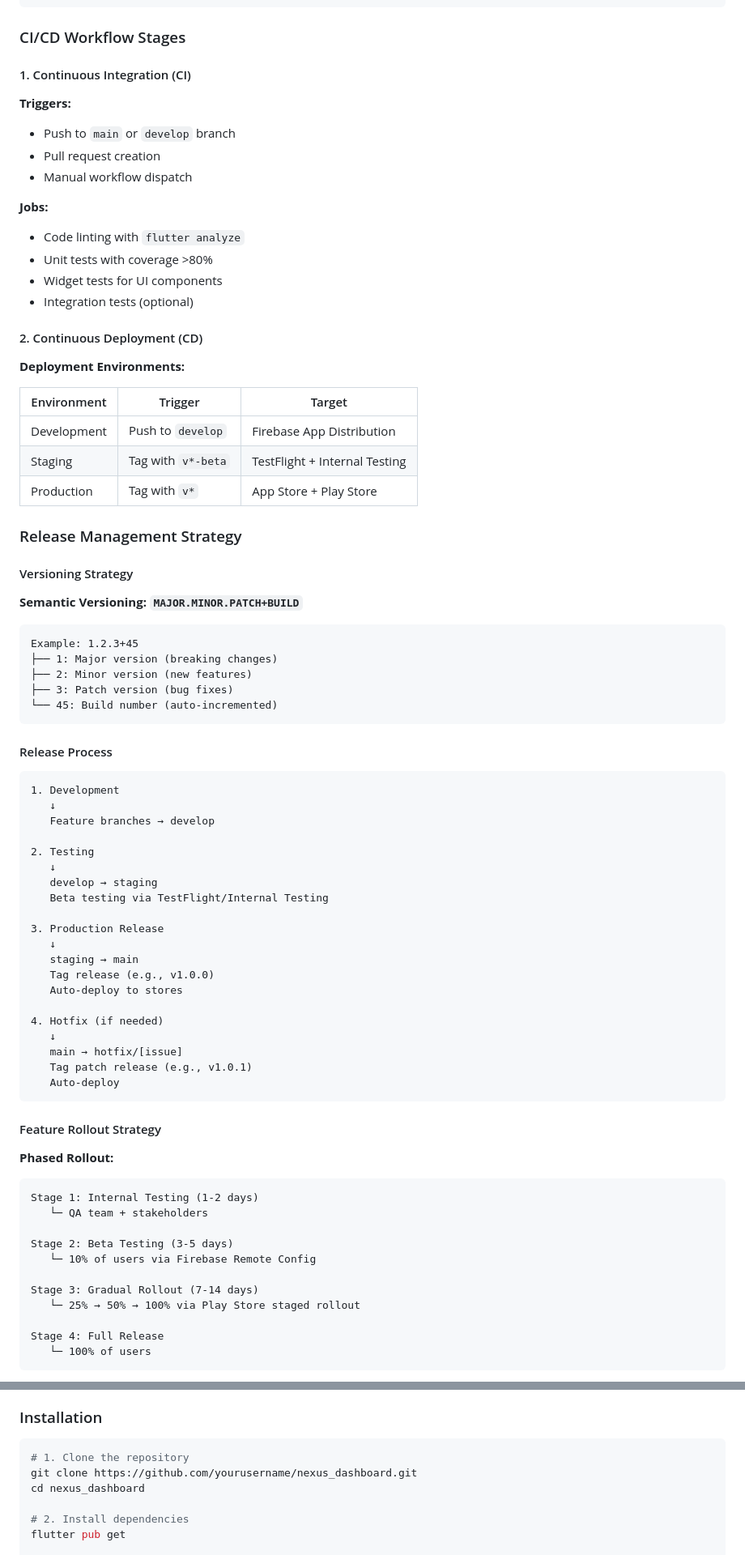
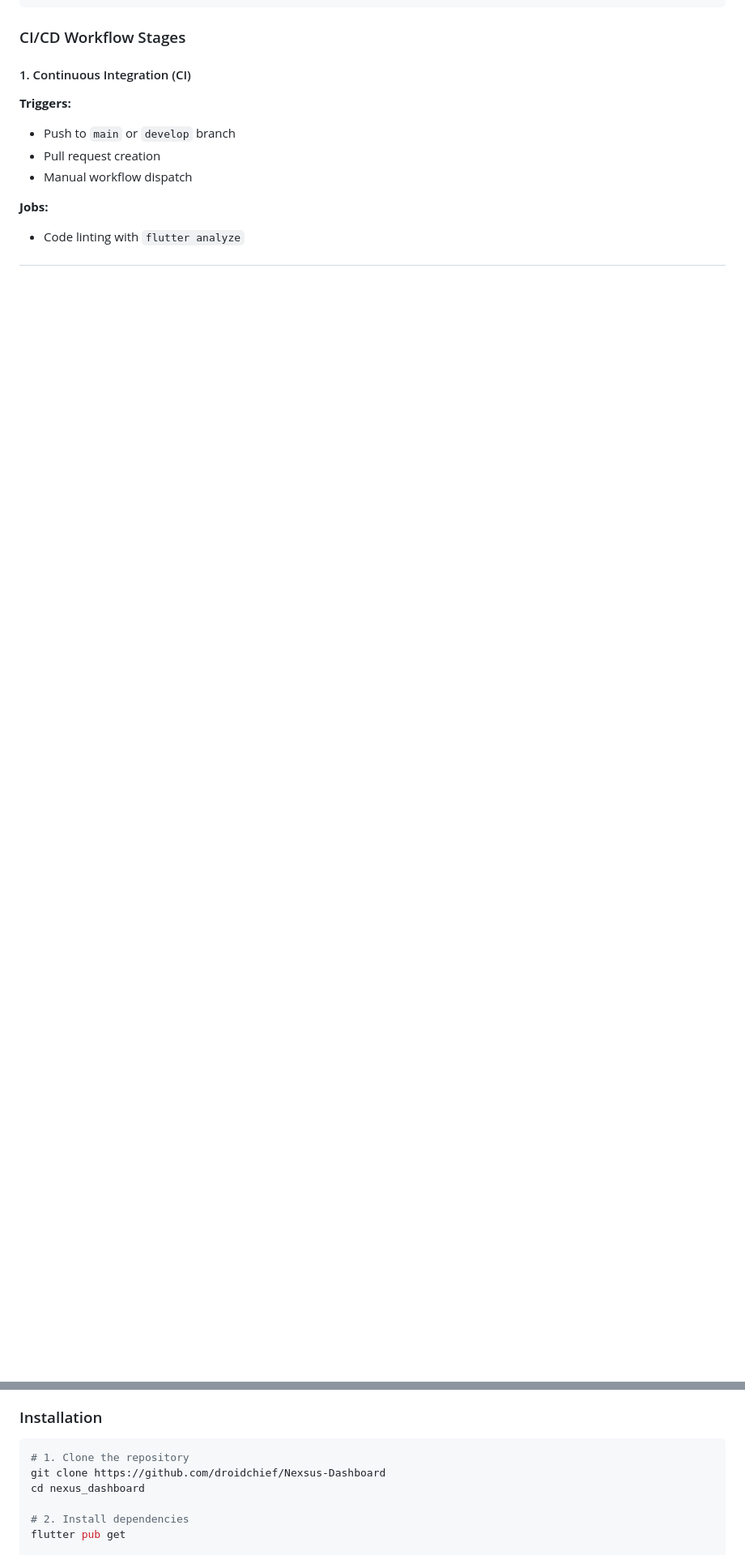
Before and after one commit to droidchief/Nexsus-Dashboard, a Markdown page: README.md, 2 parts joined by grey strips. Shown: that part at 81% size. GitHub-like rendering; blank space fills up the shorter version.

Commit message:
chore: update readme.md

````diff
--- a/README.md
+++ b/README.md
@@ -440,73 +424,3 @@ Code Push → GitHub Actions Trigger
 
 **Jobs:**
 - Code linting with `flutter analyze`
-- Unit tests with coverage >80%
-- Widget tests for UI components
-- Integration tests (optional)
-
-#### 2. Continuous Deployment (CD)
-
-**Deployment Environments:**
-
-| Environment | Trigger | Target |
-|-------------|---------|--------|
-| Development | Push to `develop` | Firebase App Distribution |
-| Staging | Tag with `v*-beta` | TestFlight + Internal Testing |
-| Production | Tag with `v*` | App Store + Play Store |
-
-### Release Management Strategy
-
-#### Versioning Strategy
-
-**Semantic Versioning: `MAJOR.MINOR.PATCH+BUILD`**
-
-```
-Example: 1.2.3+45
-├── 1: Major version (breaking changes)
-├── 2: Minor version (new features)
-├── 3: Patch version (bug fixes)
-└── 45: Build number (auto-incremented)
-```
-
-#### Release Process
-
-```
-1. Development
-   ↓
-   Feature branches → develop
-
-2. Testing
-   ↓
-   develop → staging
-   Beta testing via TestFlight/Internal Testing
-
-3. Production Release
-   ↓
-   staging → main
-   Tag release (e.g., v1.0.0)
-   Auto-deploy to stores
-
-4. Hotfix (if needed)
-   ↓
-   main → hotfix/[issue]
-   Tag patch release (e.g., v1.0.1)
-   Auto-deploy
-```
-
-#### Feature Rollout Strategy
-
-**Phased Rollout:**
-```
-Stage 1: Internal Testing (1-2 days)
-   └─ QA team + stakeholders
-
-Stage 2: Beta Testing (3-5 days)
-   └─ 10% of users via Firebase Remote Config
-
-Stage 3: Gradual Rollout (7-14 days)
-   └─ 25% → 50% → 100% via Play Store staged rollout
-
-Stage 4: Full Release
-   └─ 100% of users
-```
-
@@ -566,7 +446,7 @@ Git
 
 ```bash
 # 1. Clone the repository
-git clone https://github.com/yourusername/nexus_dashboard.git
+git clone https://github.com/droidchief/Nexsus-Dashboard
 cd nexus_dashboard
 
 # 2. Install dependencies
````
Also changed, not shown: other parts of README.md (+19 -85 lines).
